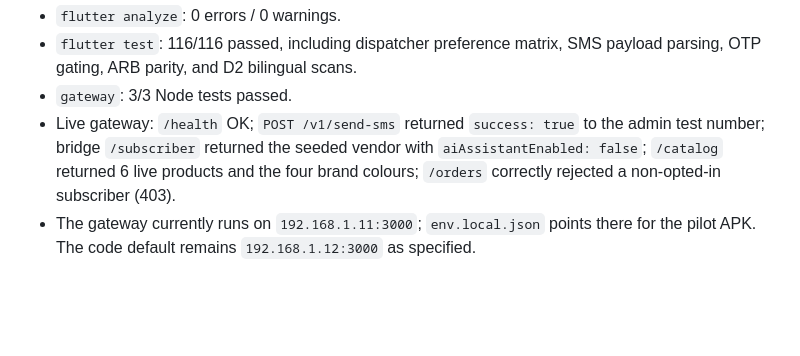
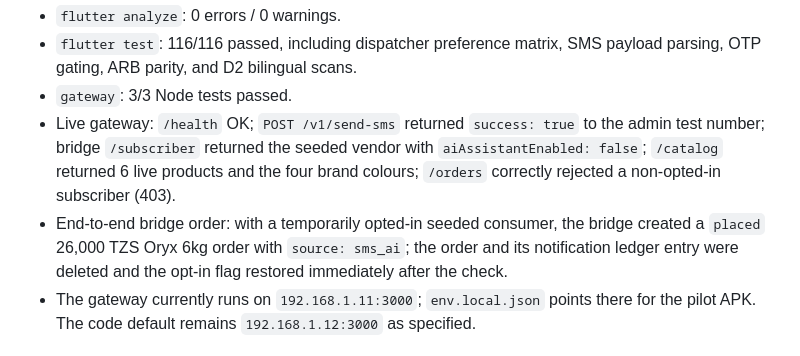
Before and after one commit to titokachima91/gasLink, a Markdown page: phases/phase-05f-sms-ai-gateway/plan.md, the part around the change. GitHub-like rendering; blank space fills up the shorter version.

Commit message:
docs: record bridge order smoke test

```diff
--- a/phases/phase-05f-sms-ai-gateway/plan.md
+++ b/phases/phase-05f-sms-ai-gateway/plan.md
@@ -94,6 +94,10 @@ only for the pilot LAN hosts; public tunnel URLs must use HTTPS.
   the admin test number; bridge `/subscriber` returned the seeded vendor with
   `aiAssistantEnabled: false`; `/catalog` returned 6 live products and the four
   brand colours; `/orders` correctly rejected a non-opted-in subscriber (403).
+- End-to-end bridge order: with a temporarily opted-in seeded consumer, the
+  bridge created a `placed` 26,000 TZS Oryx 6kg order with `source: sms_ai`;
+  the order and its notification ledger entry were deleted and the opt-in flag
+  restored immediately after the check.
 - The gateway currently runs on `192.168.1.11:3000`; `env.local.json` points
   there for the pilot APK. The code default remains `192.168.1.12:3000` as
   specified.
```
